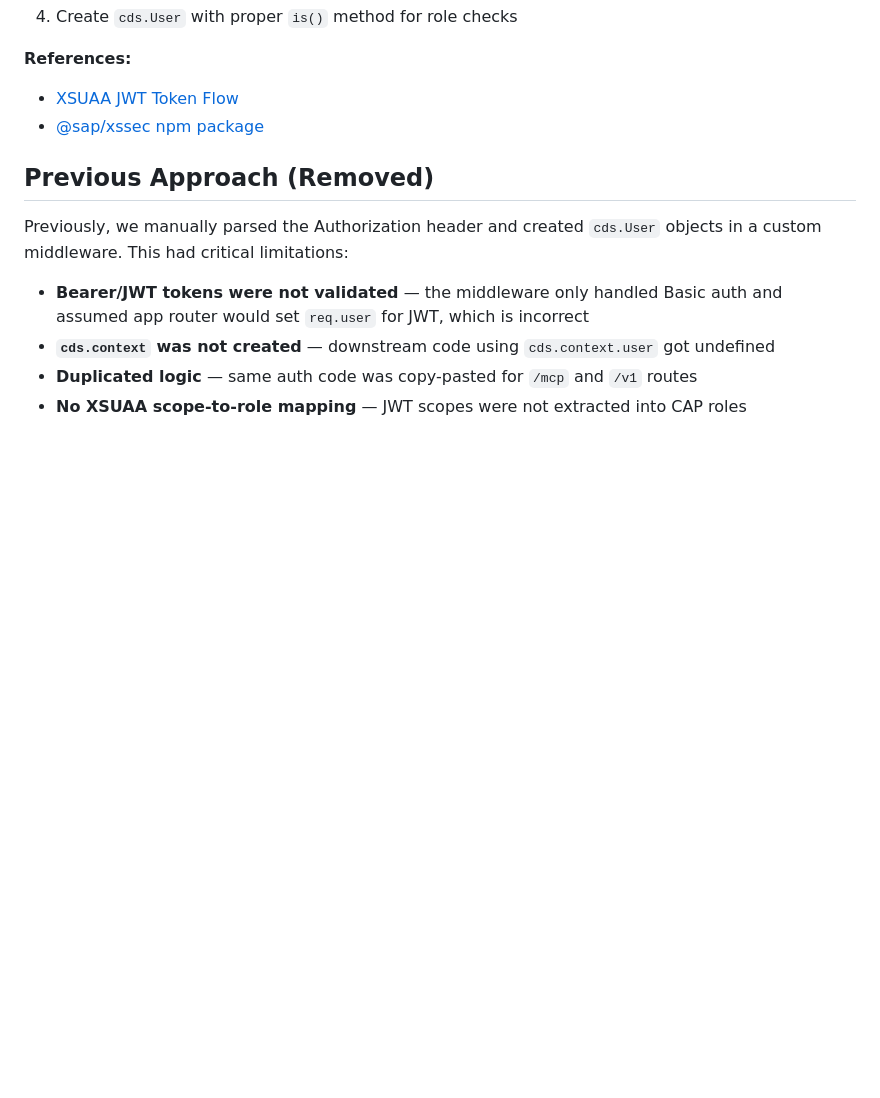
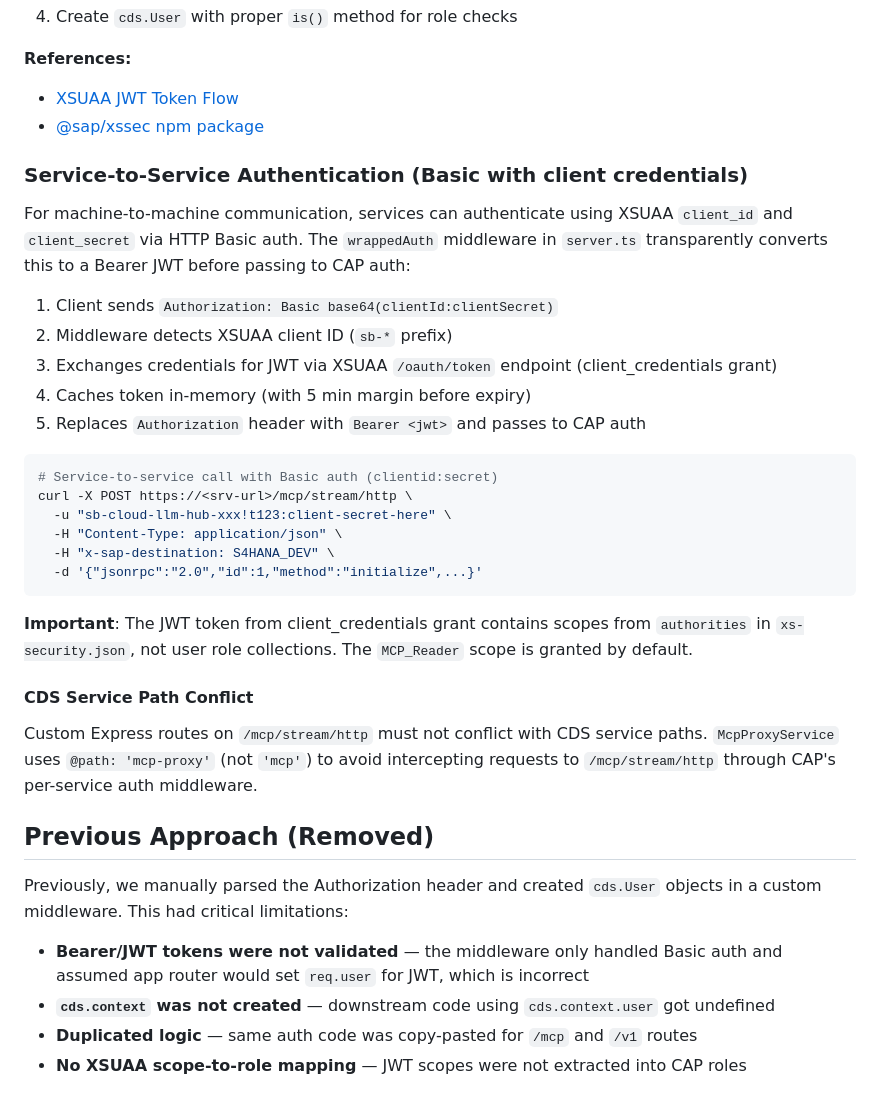
Before and after one commit to fr0ster/cloud-llm-hub, a Markdown page: docs/development/CAP_EXPRESS_AUTH.md, the part around the change. Rendered like a GitHub page; blank space fills up the shorter version.

````diff
--- a/docs/development/CAP_EXPRESS_AUTH.md
+++ b/docs/development/CAP_EXPRESS_AUTH.md
@@ -93,6 +93,37 @@ Auth middleware uses `@sap/xssec` to:
 - [XSUAA JWT Token Flow](https://help.sap.com/docs/btp/sap-business-technology-platform/security)
 - [@sap/xssec npm package](https://www.npmjs.com/package/@sap/xssec)
 
+### Service-to-Service Authentication (Basic with client credentials)
+
+For machine-to-machine communication, services can authenticate using XSUAA `client_id` and
+`client_secret` via HTTP Basic auth. The `wrappedAuth` middleware in `server.ts` transparently
+converts this to a Bearer JWT before passing to CAP auth:
+
+1. Client sends `Authorization: Basic base64(clientId:clientSecret)`
+2. Middleware detects XSUAA client ID (`sb-*` prefix)
+3. Exchanges credentials for JWT via XSUAA `/oauth/token` endpoint (client_credentials grant)
+4. Caches token in-memory (with 5 min margin before expiry)
+5. Replaces `Authorization` header with `Bearer <jwt>` and passes to CAP auth
+
+```bash
+# Service-to-service call with Basic auth (clientid:secret)
+curl -X POST https://<srv-url>/mcp/stream/http \
+  -u "sb-cloud-llm-hub-xxx!t123:client-secret-here" \
+  -H "Content-Type: application/json" \
+  -H "x-sap-destination: S4HANA_DEV" \
+  -d '{"jsonrpc":"2.0","id":1,"method":"initialize",...}'
+```
+
+**Important**: The JWT token from client_credentials grant contains scopes from
+`authorities` in `xs-security.json`, not user role collections. The `MCP_Reader`
+scope is granted by default.
+
+#### CDS Service Path Conflict
+
+Custom Express routes on `/mcp/stream/http` must not conflict with CDS service paths.
+`McpProxyService` uses `@path: 'mcp-proxy'` (not `'mcp'`) to avoid intercepting
+requests to `/mcp/stream/http` through CAP's per-service auth middleware.
+
 ## Previous Approach (Removed)
 
 Previously, we manually parsed the Authorization header and created `cds.User` objects
````
Also changed, not shown: docs/architecture/CAP_ENDPOINTS.md (+25 -21 lines).
